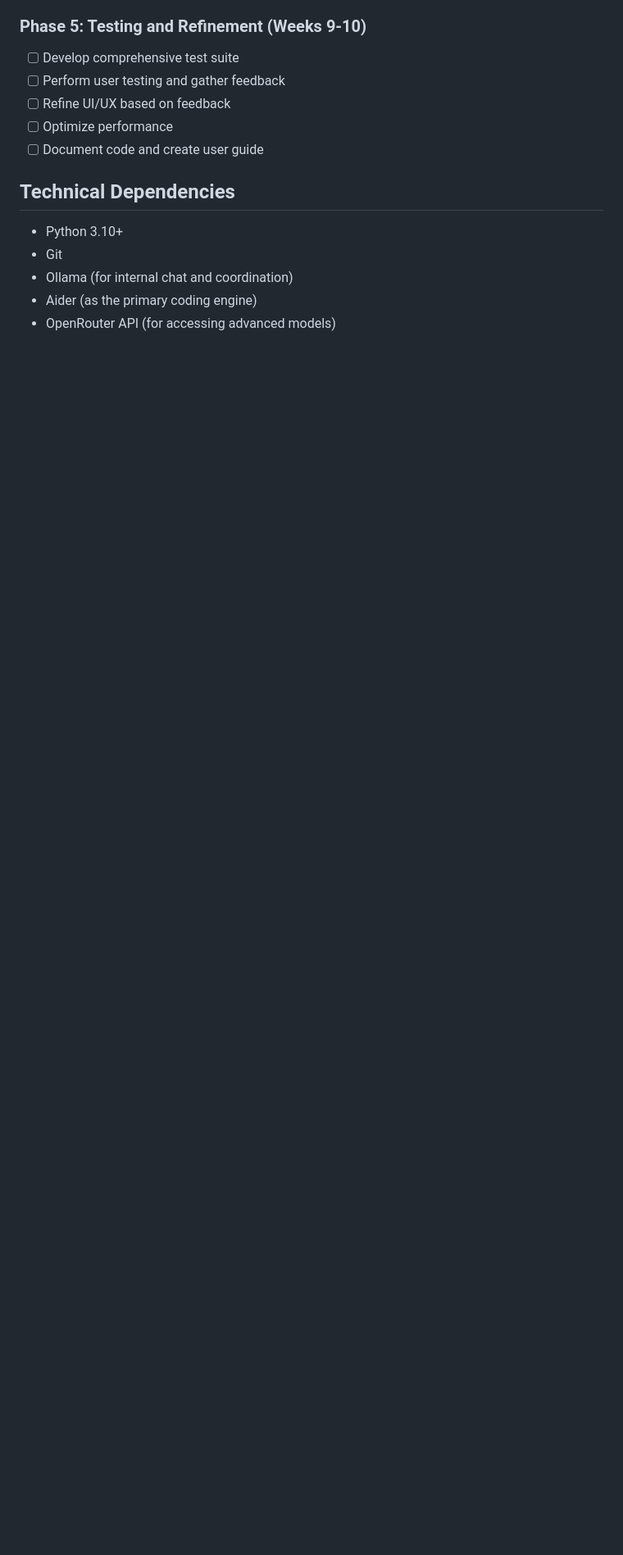
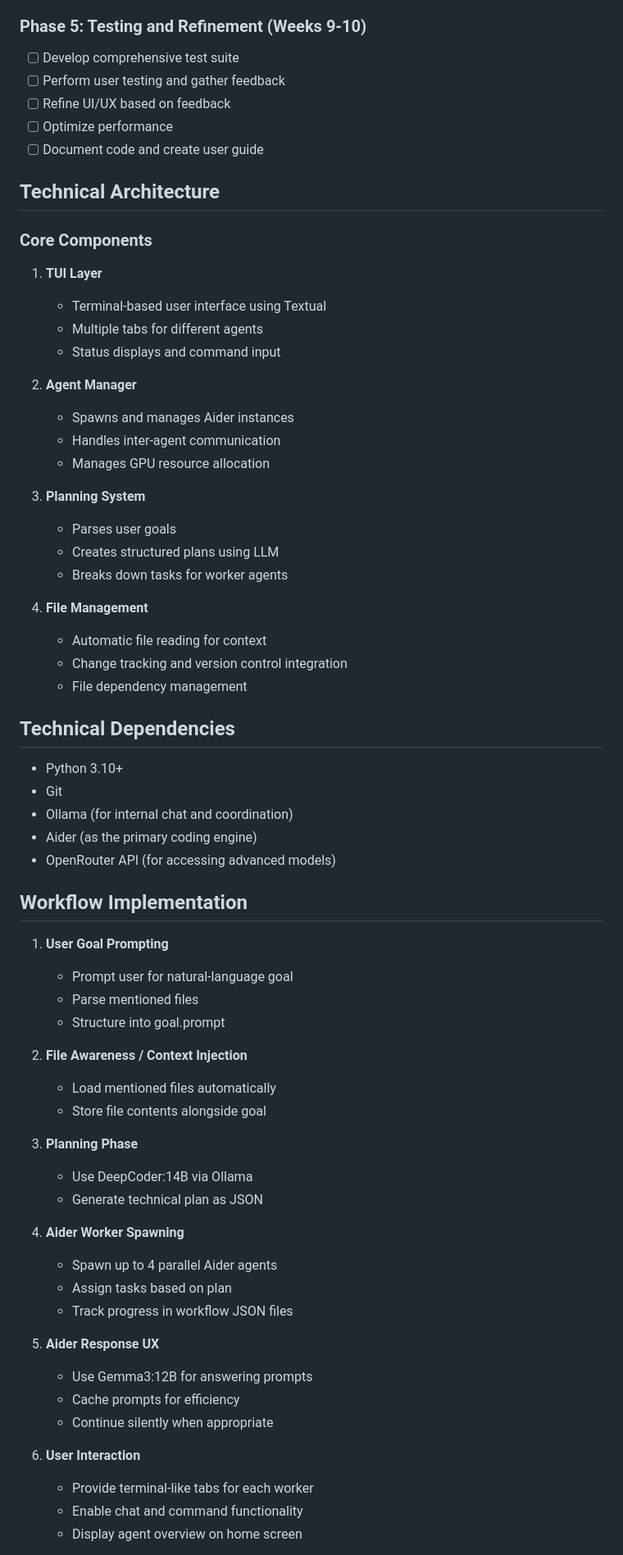
Before and after one commit to Zorlin/veda, a Markdown page: PLAN.md, the part around one of its changes. Shown at 82% size. Rendered like a GitHub page; blank space fills up the shorter version.

Commit message:
feat: Add technical architecture and workflow implementation sections to PLAN.md

```diff
--- a/PLAN.md
+++ b/PLAN.md
@@ -48,9 +48,62 @@ Based on the README.md, Veda aims to:
 - [ ] Optimize performance
 - [ ] Document code and create user guide
 
+## Technical Architecture
+
+### Core Components
+1. **TUI Layer**
+   - Terminal-based user interface using Textual
+   - Multiple tabs for different agents
+   - Status displays and command input
+
+2. **Agent Manager**
+   - Spawns and manages Aider instances
+   - Handles inter-agent communication
+   - Manages GPU resource allocation
+
+3. **Planning System**
+   - Parses user goals
+   - Creates structured plans using LLM
+   - Breaks down tasks for worker agents
+
+4. **File Management**
+   - Automatic file reading for context
+   - Change tracking and version control integration
+   - File dependency management
+
 ## Technical Dependencies
 - Python 3.10+
 - Git
 - Ollama (for internal chat and coordination)
 - Aider (as the primary coding engine)
 - OpenRouter API (for accessing advanced models)
+
+## Workflow Implementation
+1. **User Goal Prompting**
+   - Prompt user for natural-language goal
+   - Parse mentioned files
+   - Structure into goal.prompt
+
+2. **File Awareness / Context Injection**
+   - Load mentioned files automatically
+   - Store file contents alongside goal
+
+3. **Planning Phase**
+   - Use DeepCoder:14B via Ollama
+   - Generate technical plan as JSON
+
+4. **Aider Worker Spawning**
+   - Spawn up to 4 parallel Aider agents
+   - Assign tasks based on plan
+   - Track progress in workflow JSON files
+
+5. **Aider Response UX**
+   - Use Gemma3:12B for answering prompts
+   - Cache prompts for efficiency
+   - Continue silently when appropriate
+
+6. **User Interaction**
+   - Provide terminal-like tabs for each worker
+   - Enable chat and command functionality
+   - Display agent overview on home screen
+
```
Also changed, not shown: other parts of PLAN.md (+4 -0 lines).
